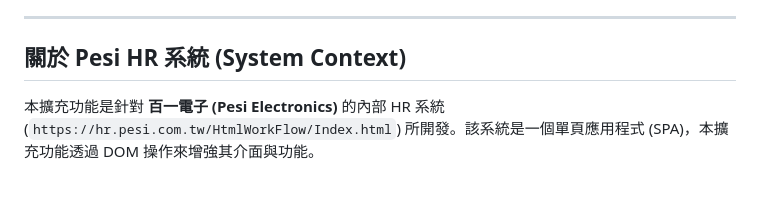
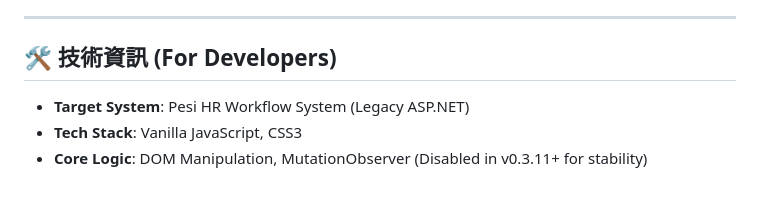
Before and after one commit to vieenrose/pesi-hr-improver, a Markdown page: README.md, the part around the change printed below. Drawn GitHub-style.

```diff
--- a/README.md
+++ b/README.md
@@ -68,5 +58,7 @@
 
 ---
 
-## 關於 Pesi HR 系統 (System Context)
-本擴充功能是針對 **百一電子 (Pesi Electronics)** 的內部 HR 系統 (`https://hr.pesi.com.tw/HtmlWorkFlow/Index.html`) 所開發。該系統是一個單頁應用程式 (SPA)，本擴充功能透過 DOM 操作來增強其介面與功能。
+## 🛠️ 技術資訊 (For Developers)
+*   **Target System**: Pesi HR Workflow System (Legacy ASP.NET)
+*   **Tech Stack**: Vanilla JavaScript, CSS3
+*   **Core Logic**: DOM Manipulation, MutationObserver (Disabled in v0.3.11+ for stability)
```
Also changed, not shown: other parts of README.md (+37 -47 lines), extension/screenshots/business_trip_application.png (added), extension/screenshots/leave_application.png (added).
